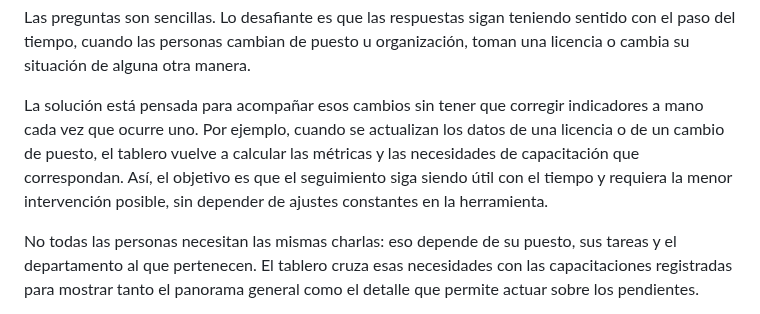
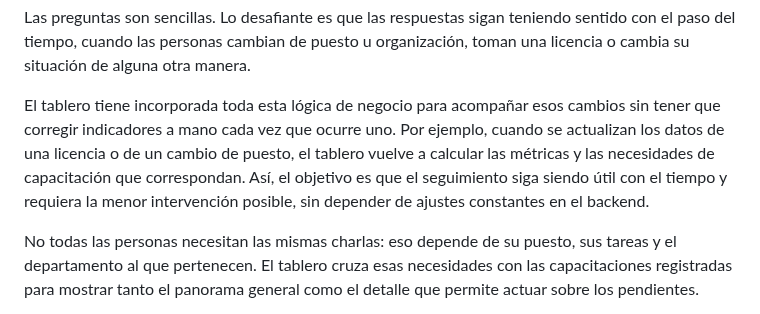
Before and after one commit to jminolli-e/case-studies, a Markdown page: coloquios/actualizacion/README.md, the part around the change. Rendered like a GitHub page.

```diff
--- a/coloquios/actualizacion/README.md
+++ b/coloquios/actualizacion/README.md
@@ -12,7 +12,7 @@ La idea es poder pasar de una pregunta a una respuesta sin tener que reconstruir
 
 Las preguntas son sencillas. Lo desafiante es que las respuestas sigan teniendo sentido con el paso del tiempo, cuando las personas cambian de puesto u organización, toman una licencia o cambia su situación de alguna otra manera.
 
-La solución está pensada para acompañar esos cambios sin tener que corregir indicadores a mano cada vez que ocurre uno. Por ejemplo, cuando se actualizan los datos de una licencia o de un cambio de puesto, el tablero vuelve a calcular las métricas y las necesidades de capacitación que correspondan. Así, el objetivo es que el seguimiento siga siendo útil con el tiempo y requiera la menor intervención posible, sin depender de ajustes constantes en la herramienta.
+El tablero tiene incorporada toda esta lógica de negocio para acompañar esos cambios sin tener que corregir indicadores a mano cada vez que ocurre uno. Por ejemplo, cuando se actualizan los datos de una licencia o de un cambio de puesto, el tablero vuelve a calcular las métricas y las necesidades de capacitación que correspondan. Así, el objetivo es que el seguimiento siga siendo útil con el tiempo y requiera la menor intervención posible, sin depender de ajustes constantes en el backend.
 
 No todas las personas necesitan las mismas charlas: eso depende de su puesto, sus tareas y el departamento al que pertenecen. El tablero cruza esas necesidades con las capacitaciones registradas para mostrar tanto el panorama general como el detalle que permite actuar sobre los pendientes.
 
```
